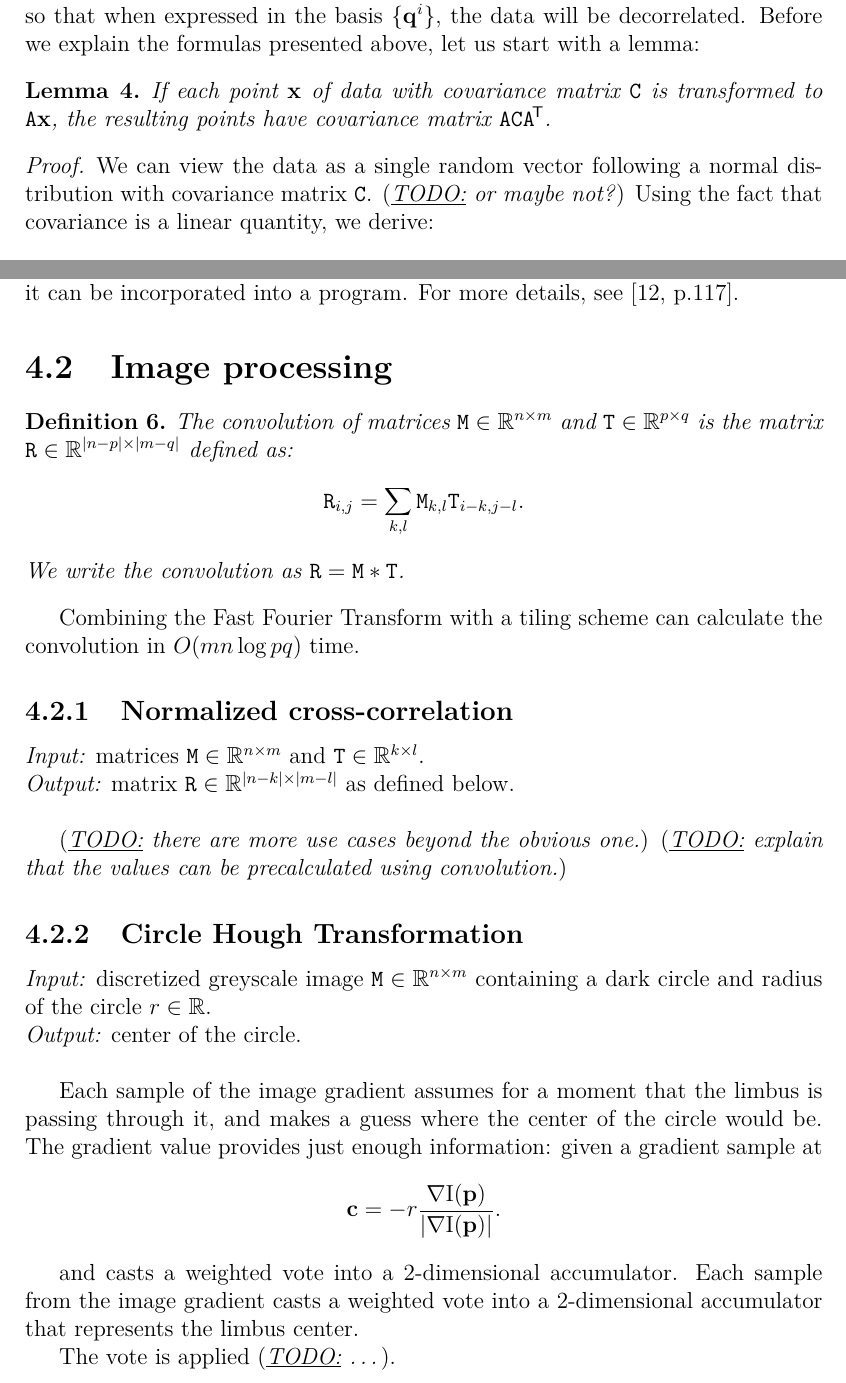
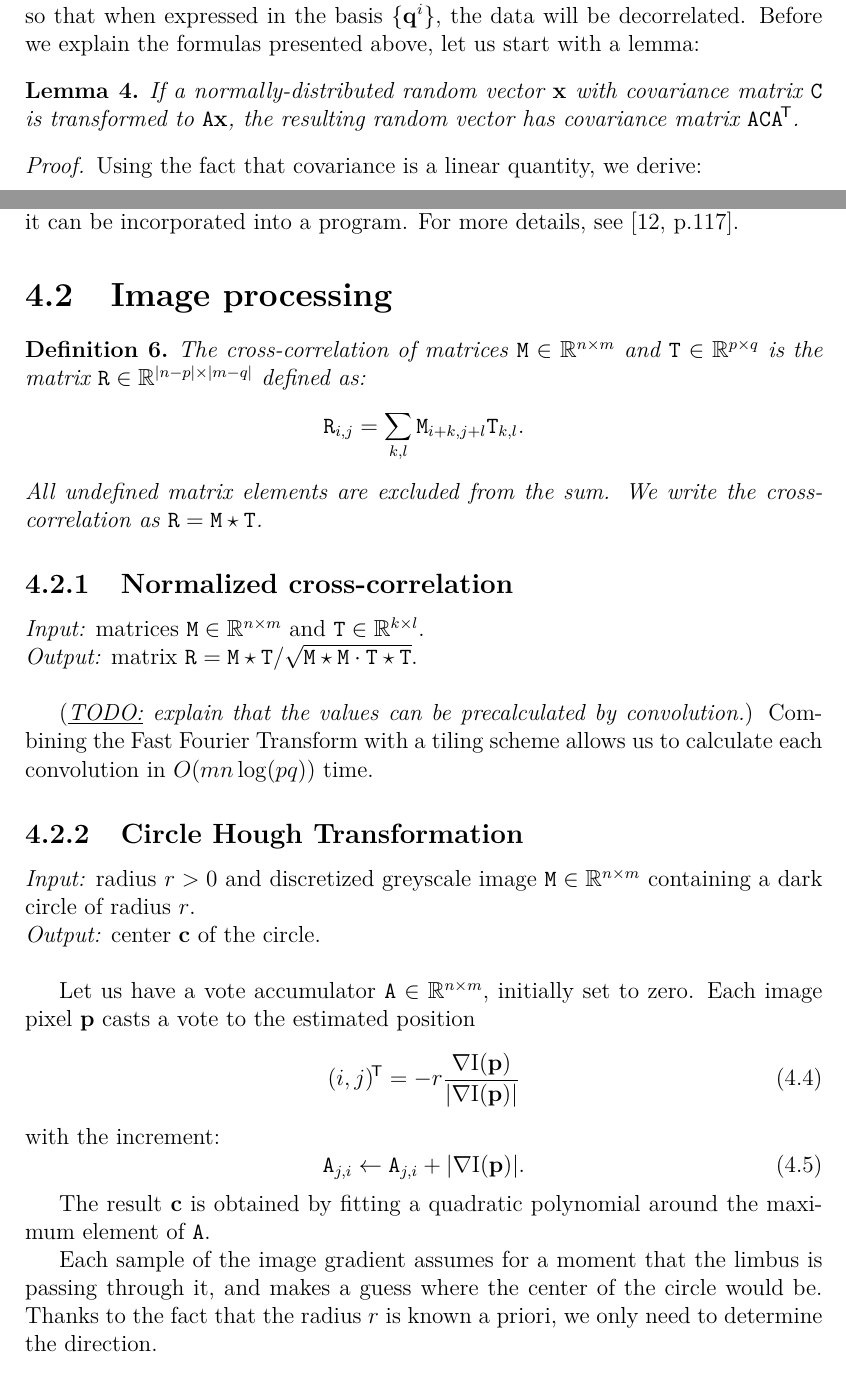
Before and after one commit to addam/lokeye-text, a LaTeX thesis (thesis.tex, which reads algorithms.tex): two parts of pages 24 and 26 of 46, joined at a grey line, cut so that both start at the same text. The pictures show the PDF file thesis.pdf that the author committed with the source.

Commit message:
->image processing

```diff
--- a/algorithms.tex
+++ b/algorithms.tex
@@ -107,16 +107,14 @@ The basis vectors are supposed to capture (and extract) all covariance, so that
 Before we explain the formulas presented above, let us start with a lemma:
 
 \begin{lemma}
-If each point $\vec x$ of data with covariance matrix $\mat C$ is transformed to $\mat A \vec x$, the resulting points have covariance matrix $\mat A \mat C \mat A \T$.
+If a normally-distributed random vector $\vec x$ with covariance matrix $\mat C$ is transformed to $\mat A \vec x$, the resulting random vector has covariance matrix $\mat A \mat C \mat A \T$.
 \end{lemma}
 
 \begin{proof}
-We can view the data as a single random vector following a normal distribution with covariance matrix $\mat C$.
-\todo{or maybe not?}
 Using the fact that covariance is a linear quantity, we derive:
 \begin{multline}
 \cov\big( (\mat A \vec x)_i, (\mat A \vec x)_j \big) = \cov\Big( \sum_k(\mat A_{ik} \vec x_k), \sum_l(\mat A_{jl} \vec x_l) \Big) = \sum_k \Big( \mat A_{ik} \sum_l \cov( \vec x_k, \vec x_l ) \mat A_{jl} \Big) \\
-= \sum_k \Big( \mat A_{ik} \sum_l \mat C_{kl} \mat A_{lj}\T \Big) = \sum_k \mat A_{ik} (\mat C \mat A \T)_{kj} = (\mat A \mat C \mat A\T)_{ij},
+= \sum_k \Big( \mat A_{ik} \sum_l \mat C_{kl} \mat A_{lj}\T \Big) = \sum_k \mat A_{ik} (\mat C \mat A \T)_{kj} = (\mat A \mat C \mat A\T)_{ij}.
 \end{multline}
 \end{proof}
 
@@ -194,37 +192,42 @@ For more details, see \cite[p.117]{hartley03}.
 \section{Image processing}
 
 \begin{definition}
-The \textit{convolution} of matrices $\mat M \in \R^{n \times m}$ and $\mat T \in \R^{p \times q}$ is the matrix $\mat R \in \R^{|n-p| \times |m - q|}$ defined as:
-$$\mat R_{i, j} = \sum_{k, l} \mat M_{k, l} \mat T_{i - k, j - l}.
+The \textit{cross-correlation} of matrices $\mat M \in \R^{n \times m}$ and $\mat T \in \R^{p \times q}$ is the matrix $\mat R \in \R^{|n-p| \times |m - q|}$ defined as:
+$$\mat R_{i, j} = \sum_{k, l} \mat M_{i+k, j+l} \mat T_{k, l}.
 $$
-We write the convolution as $\mat R = \mat M \ast \mat T$.
+All undefined matrix elements are excluded from the sum.
+We write the cross-correlation as $\mat R = \mat M \star \mat T$.
 \end{definition}
-
-Combining the Fast Fourier Transform with a tiling scheme can calculate the convolution in $O(mn \log{pq})$ time.
 
 \subsection{Normalized cross-correlation}
 
 \textit{Input:} matrices $\mat M \in \R^{n \times m}$ and $\mat T \in \R^{k \times l}$.\\
-\textit{Output:} matrix $\mat R \in \R^{|n-k| \times |m - l|}$ as defined below.\\
+\textit{Output:} matrix $\mat R = \mat M \star \mat T / \sqrt{ \mat M \star \mat M \cdot \mat T \star \mat T}$.\\
 
-\todo {there are more use cases beyond the obvious one.}
-\todo{explain that the values can be precalculated using convolution.}
+
+\todo{explain that the values can be precalculated by convolution.}
+Combining the Fast Fourier Transform with a tiling scheme allows us to calculate each convolution in $O(mn \log(pq))$ time.
 
 \subsection{Circle Hough Transformation}
 \label{s:algo-hough}
 
-\textit{Input:} discretized greyscale image $\mat M \in \R^{n \times m}$ containing a dark circle and radius of the circle $r \in \R$.\\
-\textit{Output:} center of the circle.\\
+\textit{Input:} radius $r > 0$ and discretized greyscale image $\mat M \in \R^{n \times m}$ containing a dark circle of radius $r$.\\
+\textit{Output:} center $\vec c$ of the circle.\\
+
+Let us have a vote accumulator $\mat A \in \R^{n \times m}$, initially set to zero.
+Each image pixel $\vec p$ casts a vote to the estimated position
+\begin{equation}
+(i, j)\T = -r \frac {\nabla \f I(\vec p)} {|\nabla \f I(\vec p)|}
+\end{equation}
+with the increment:
+\begin{equation}
+\mat A_{j, i} \leftarrow \mat A_{j, i} + |\nabla \f I(\vec p)|.
+\end{equation}
+
+The result $\vec c$ is obtained by fitting a quadratic polynomial around the maximum element of $\mat A$.
 
 Each sample of the image gradient assumes for a moment that the limbus is passing through it, and makes a guess where the center of the circle would be.
-The gradient value provides just enough information: given a gradient sample at
-$$\vec c = -r \frac {\nabla \f I(\vec p)} {|\nabla \f I(\vec p)|}.$$
-
-and casts a weighted vote into a 2-dimensional accumulator.
-% why was this here? This allows us to apply a sophisticated heuristic filter at almost no cost.
-Each sample from the image gradient casts a weighted vote into a 2-dimensional accumulator that represents the limbus center.
-
-The vote is applied \todo{\dots}.
+Thanks to the fact that the radius $r$ is known a priori, we only need to determine the direction.
 
 This is essentially a simplified version of the general Circle Hough Transformation.
 The general case does not require the radius to be known a priori.
```
Also changed, not shown: thesis.pdf, algorithms.tex (3 more changed lines).
